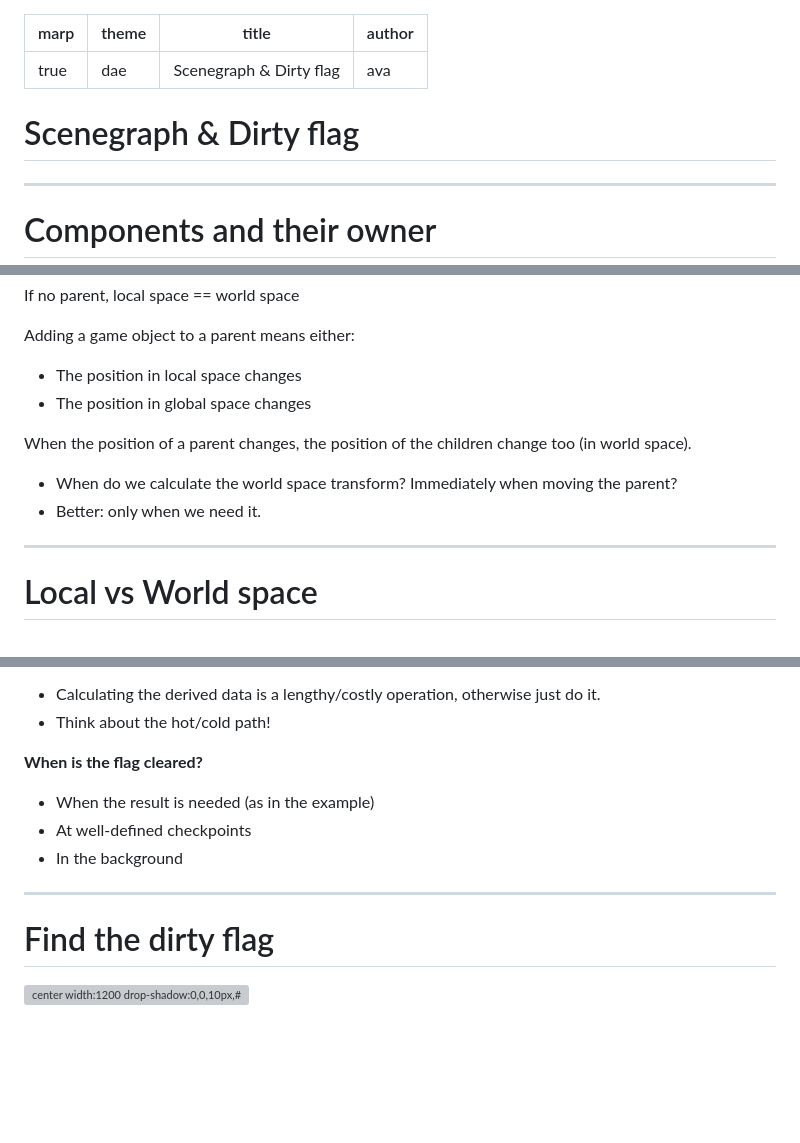
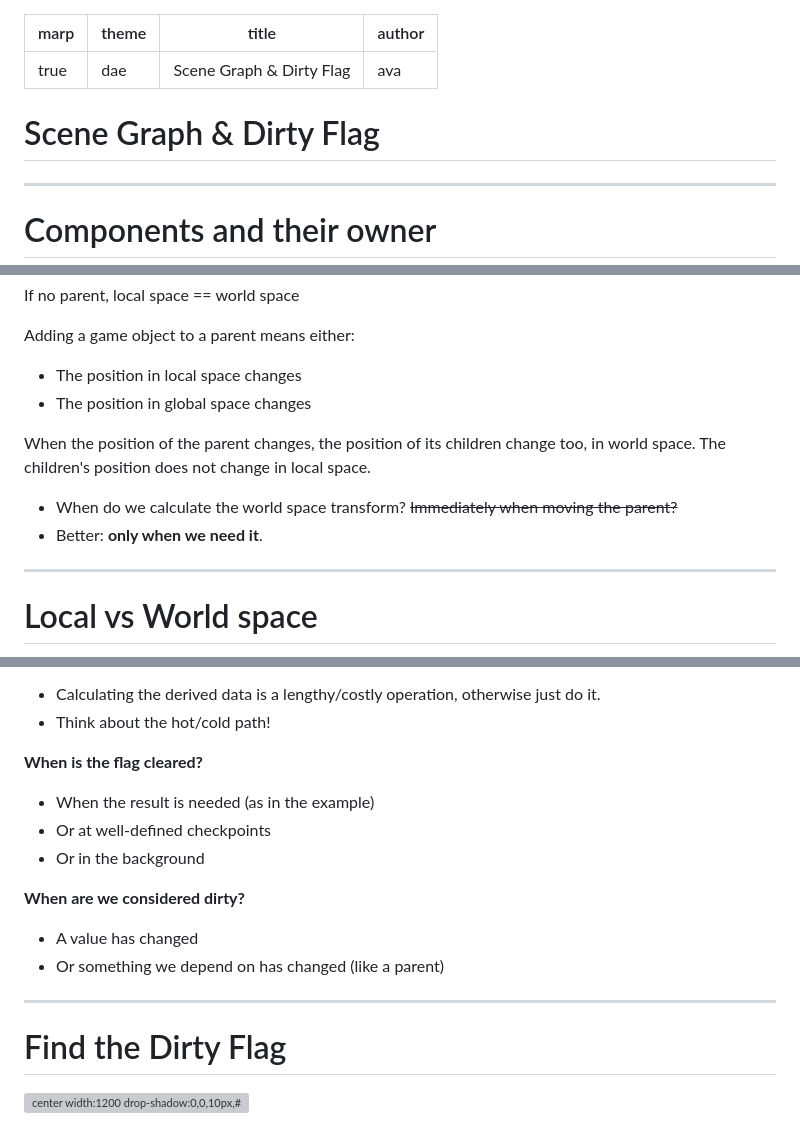
Before and after one commit to avadae/programming4, a Markdown page: slides/scenegraph_dirtyflag/scenegraph_dirtyflag.md, 3 parts joined by grey strips. Rendered like a GitHub page; blank space fills up the shorter version; grey boxes are pictures that could not be loaded.

```diff
--- a/slides/scenegraph_dirtyflag/scenegraph_dirtyflag.md
+++ b/slides/scenegraph_dirtyflag/scenegraph_dirtyflag.md
@@ -1,12 +1,12 @@
 ---
 marp: true
 theme: dae
-title: Scenegraph & Dirty flag
+title: Scene Graph & Dirty Flag
 author: ava
 ---
 <!-- _class: title-slide-v2023 -->
 
-# Scenegraph & Dirty flag
+# Scene Graph & Dirty Flag
 
 <!-- footer: Programming 4 -->
 
@@ -415,9 +416,9 @@ Adding a game object to a parent means either:
 - The position in local space changes
 - The position in global space changes
 
-When the position of a parent changes, the position of the children change too (in world space).
-- When do we calculate the world space transform? Immediately when moving the parent?
-- Better: only when we need it.
+When the position of the parent changes, the position of its children change too, in world space. The children's position does not change in local space.
+- When do we calculate the world space transform? ~~Immediately when moving the parent?~~
+- Better: **only when we need it**.
 
 ---
 
@@ -527,11 +528,15 @@ void UpdateWorldPosition()
 
 **When is the flag cleared?**
 - When the result is needed (as in the example)
-- At well-defined checkpoints
-- In the background
+- Or at well-defined checkpoints
+- Or in the background
+
+**When are we considered dirty?**
+- A value has changed
+- Or something we depend on has changed (like a parent)
 
 ---
 
-# Find the dirty flag
+# Find the Dirty Flag
 
 ![center width:1200 drop-shadow:0,0,10px,#000](dirtyflag_vs.jpg)
```
Also changed, not shown: other parts of slides/scenegraph_dirtyflag/scenegraph_dirtyflag.md (+10 -9 lines), slides/gameloop_updatemethod_component/gameloop_updatemethod_component.md (+16 -16 lines).
